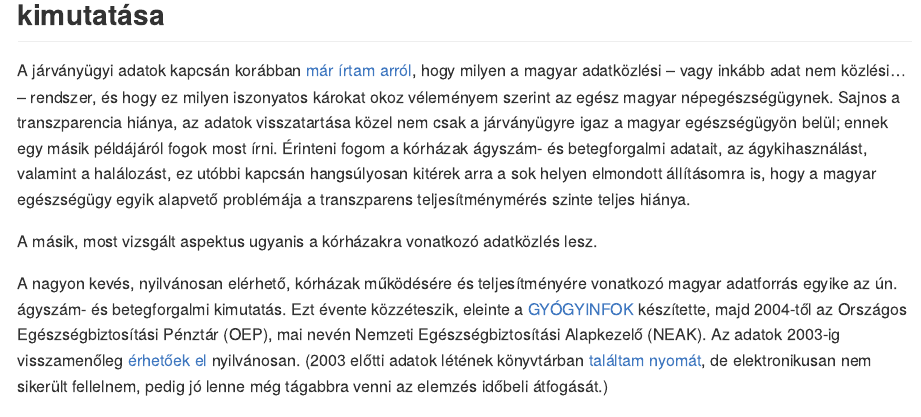
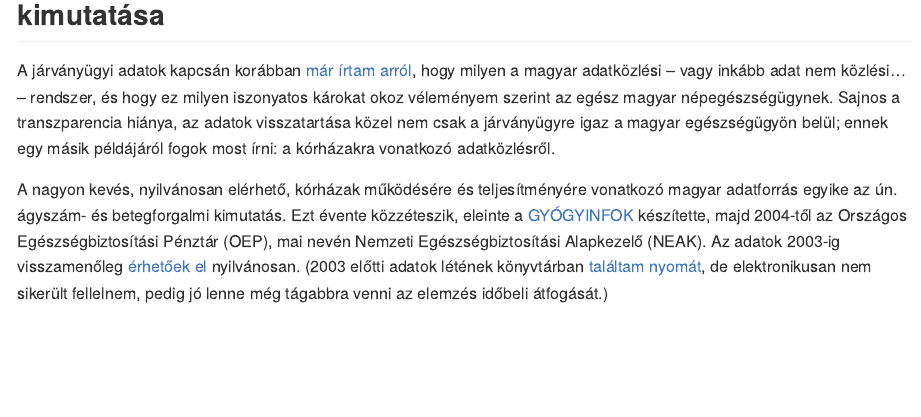
Before and after one commit to ferenci-tamas/egeszsegpolitika-korhaz, an R Markdown document (README.Rmd): the page in a window 1100 px wide, from 1510 px down. The pictures show the output file README.md that the author committed with the source, drawn offline in the style of GitHub; long lines of code are wrapped.

Commit message:
Redundancia eltüntetése.

```diff
--- a/README.Rmd
+++ b/README.Rmd
@@ -83,9 +83,7 @@ Munkámat transzparensen, mindent részletében reprodukálhatóan közlöm a k
 
 ## A GYÓGYINFOK/OEP/NEAK kórházi ágyszám- és betegforgalmi kimutatása
 
-A járványügyi adatok kapcsán korábban [már írtam arról](https://github.com/tamas-ferenci/GondolatokAJarvanyugyiAdatokKozleserol), hogy milyen a magyar adatközlési -- vagy inkább adat nem közlési... -- rendszer, és hogy ez milyen iszonyatos károkat okoz véleményem szerint az egész magyar népegészségügynek. Sajnos a transzparencia hiánya, az adatok visszatartása közel nem csak a járványügyre igaz a magyar egészségügyön belül; ennek egy másik példájáról fogok most írni. Érinteni fogom a kórházak ágyszám- és betegforgalmi adatait, az ágykihasználást, valamint a halálozást, ez utóbbi kapcsán hangsúlyosan kitérek arra a sok helyen elmondott állításomra is, hogy a magyar egészségügy egyik alapvető problémája a transzparens teljesítménymérés szinte teljes hiánya.
-
-A másik, most vizsgált aspektus ugyanis a kórházakra vonatkozó adatközlés lesz.
+A járványügyi adatok kapcsán korábban [már írtam arról](https://github.com/tamas-ferenci/GondolatokAJarvanyugyiAdatokKozleserol), hogy milyen a magyar adatközlési -- vagy inkább adat nem közlési... -- rendszer, és hogy ez milyen iszonyatos károkat okoz véleményem szerint az egész magyar népegészségügynek. Sajnos a transzparencia hiánya, az adatok visszatartása közel nem csak a járványügyre igaz a magyar egészségügyön belül; ennek egy másik példájáról fogok most írni: a kórházakra vonatkozó adatközlésről.
 
 A nagyon kevés, nyilvánosan elérhető, kórházak működésére és teljesítményére vonatkozó magyar adatforrás egyike az ún. ágyszám- és betegforgalmi kimutatás. Ezt évente közzéteszik, eleinte a [GYÓGYINFOK](https://itf.njszt.hu/324rtr4/uploads/2020/10/a_szekszardi_gyogyinfok_rovid_tortenete.pdf) készítette, majd 2004-től az Országos Egészségbiztosítási Pénztár (OEP), mai nevén Nemzeti Egészségbiztosítási Alapkezelő (NEAK). Az adatok 2003-ig visszamenőleg [érhetőek el](http://neak.gov.hu/felso_menu/szakmai_oldalak/publikus_forgalmi_adatok/gyogyito_megelozo_forgalmi_adat/fekvobeteg_szakellatas_stat/korhazi_agyszam.html) nyilvánosan. (2003 előtti adatok létének könyvtárban [találtam nyomát](https://nektar.oszk.hu/peldinfo_spring/peldinfo.htm?id=1013300&language=hu&view=1), de elektronikusan nem sikerült fellelnem, pedig jó lenne még tágabbra venni az elemzés időbeli átfogását.)
 
```
Also changed, not shown: KorhaziAgyszamEsBetegforgalom.xlsx, README.md.
